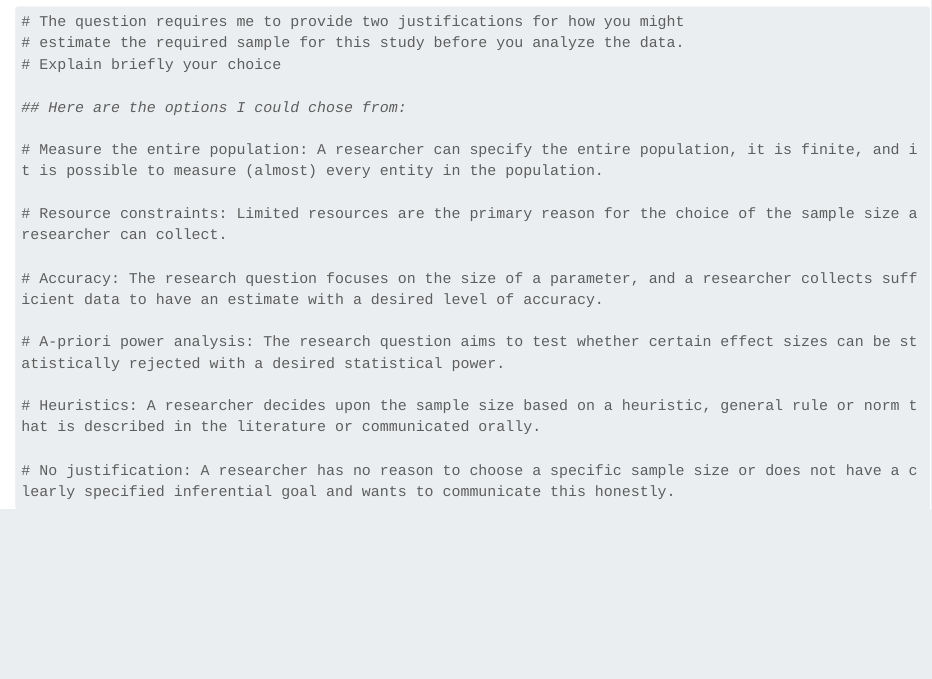
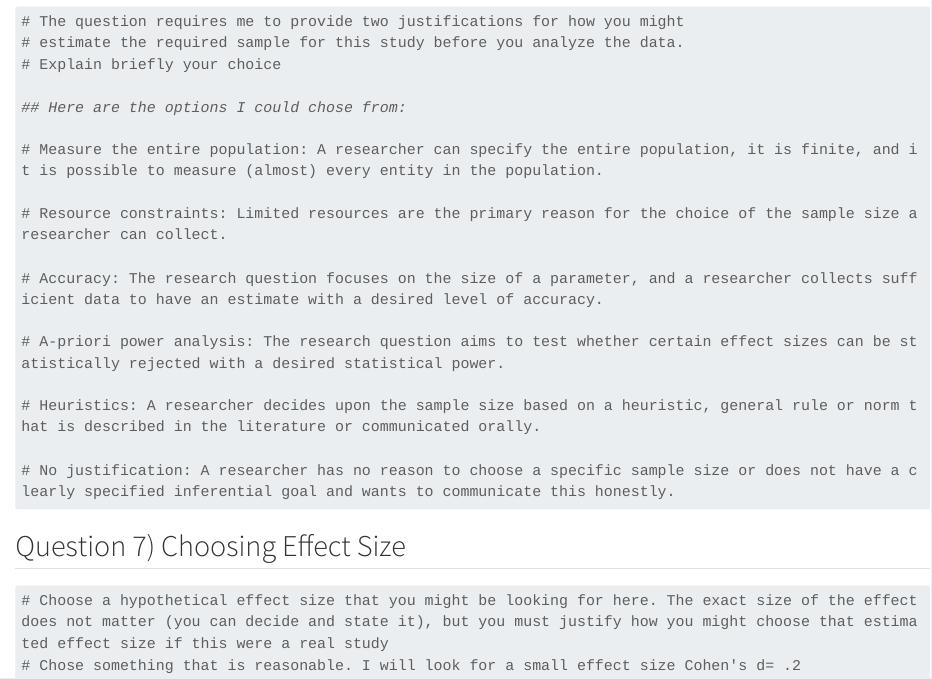
Before and after one commit to POCouture64/Assignment_1, a Quarto document (Assignment_1.qmd): the page in a window 1100 px wide, from 5940 px down. Rendered offline with R 4.5, knitr and Pandoc in place of Quarto, with nearby package versions; long lines of code are wrapped.

Commit message:
Added Q7 and clarified that I will use a small effect size of d = .2

````diff
--- a/Assignment_1.qmd
+++ b/Assignment_1.qmd
@@ -267,3 +267,12 @@ print(south_stats)
 # No justification: A researcher has no reason to choose a specific sample size or does not have a clearly specified inferential goal and wants to communicate this honestly.
 
 ```
+
+## Question 7) Choosing Effect Size
+
+```{r}
+#| label: Hypothetical Effect Size
+# Choose a hypothetical effect size that you might be looking for here. The exact size of the effect does not matter (you can decide and state it), but you must justify how you might choose that estimated effect size if this were a real study
+# Chose something that is reasonable. I will look for a small effect size Cohen's d= .2
+
+```
````
